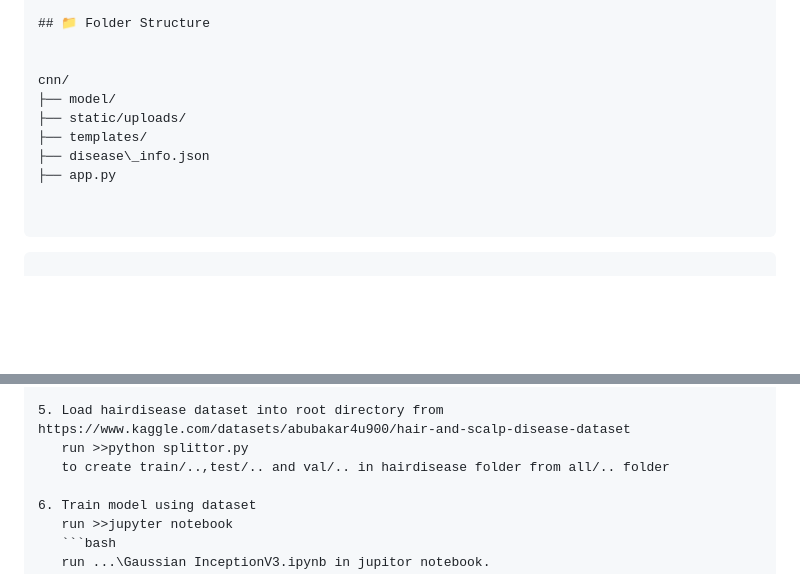
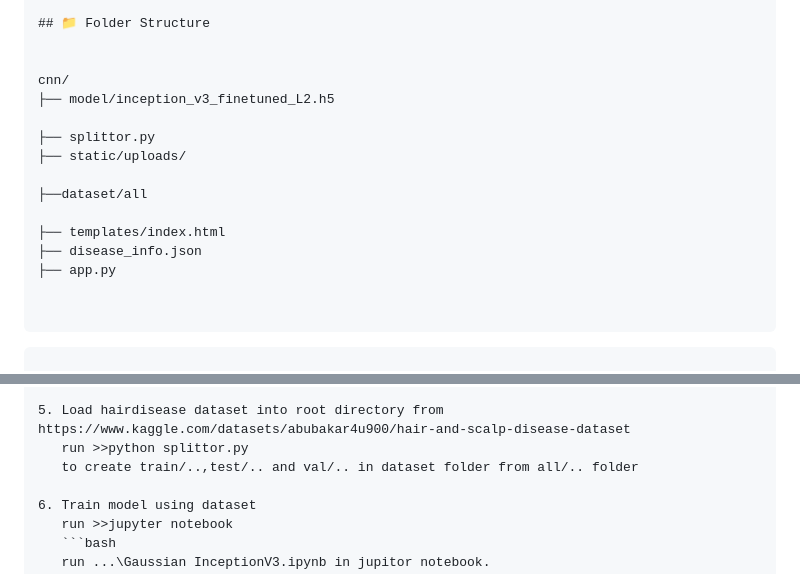
Before and after one commit to Abu999b/cnn, a Markdown page: README.md, 2 parts joined by grey strips. GitHub-like rendering; blank space fills up the shorter version.

```diff
--- a/README.md
+++ b/README.md
@@ -22,10 +22,15 @@ A web-based deep learning application to detect hair and scalp diseases from upl
 
 
 cnn/
-├── model/
+├── model/inception_v3_finetuned_L2.h5
+
+├── splittor.py
 ├── static/uploads/
-├── templates/
-├── disease\_info.json
+
+├──dataset/all
+
+├── templates/index.html
+├── disease_info.json
 ├── app.py
 
 
@@ -53,7 +58,7 @@ cnn/
 
 5. Load hairdisease dataset into root directory from https://www.kaggle.com/datasets/abubakar4u900/hair-and-scalp-disease-dataset
    run >>python splittor.py
-   to create train/..,test/.. and val/.. in hairdisease folder from all/.. folder
+   to create train/..,test/.. and val/.. in dataset folder from all/.. folder
 
 6. Train model using dataset
    run >>jupyter notebook
```
